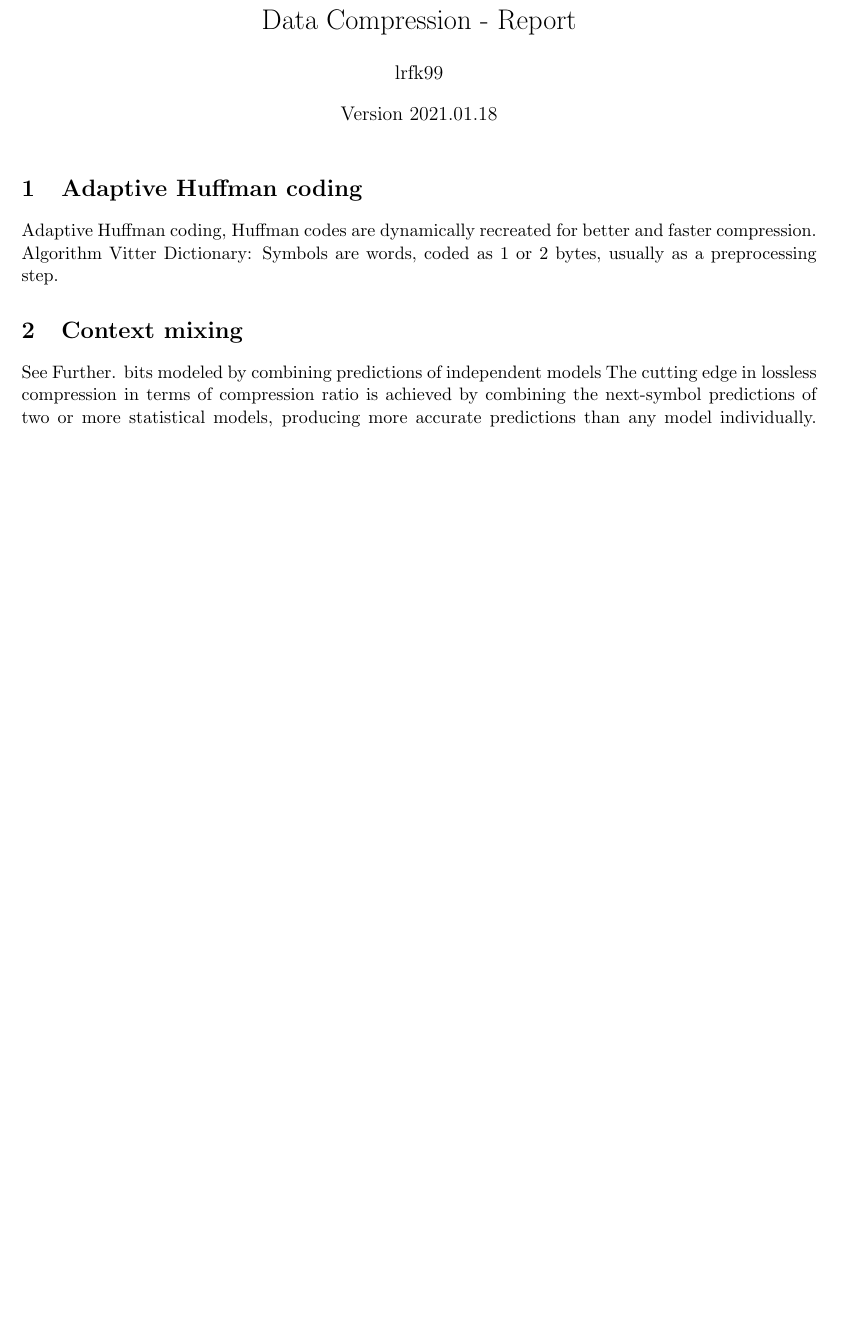
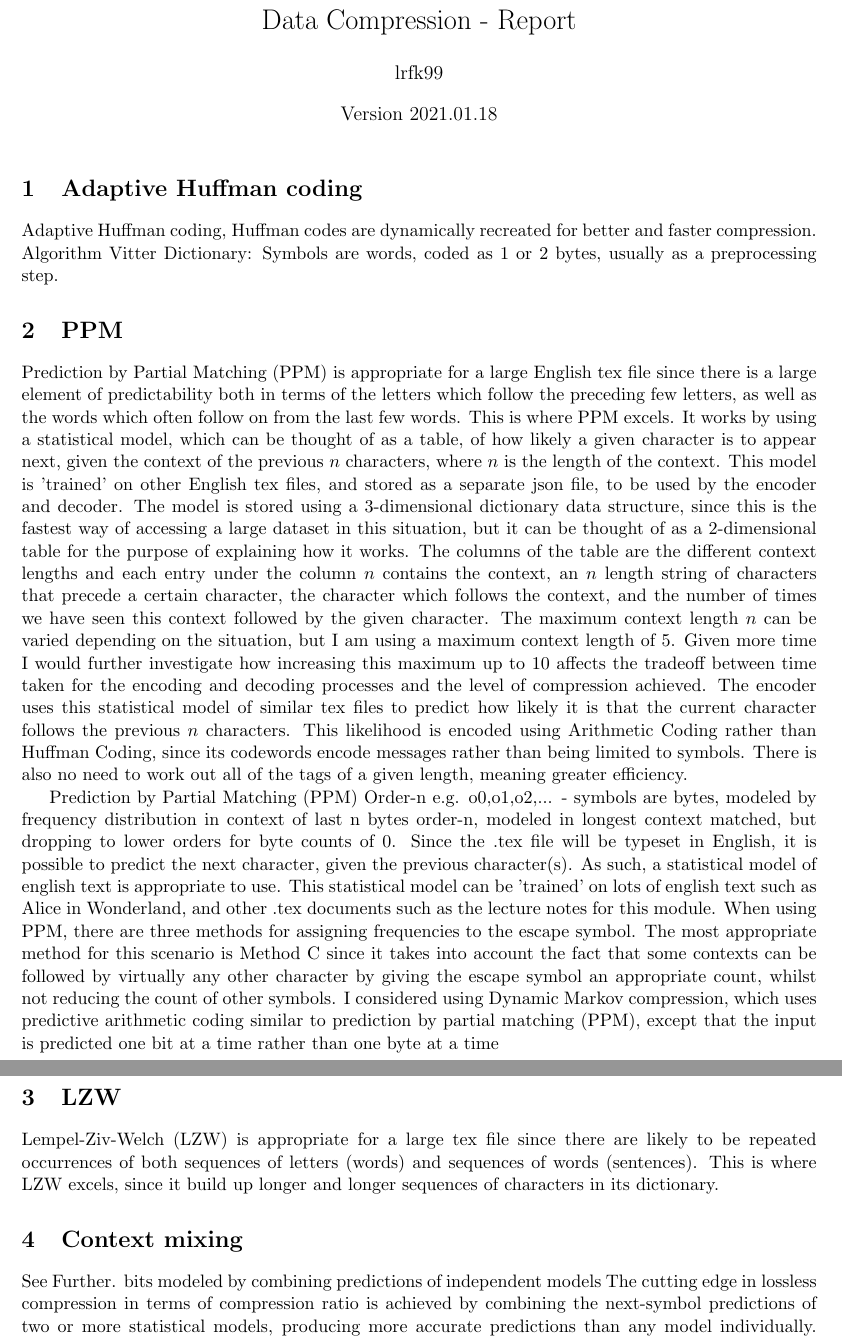
Before and after one commit to ThomasB123/CompressionCryptography, a LaTeX document (report.tex): part of page 1 of 2 before the commit and two parts of pages 1 and 2 of 3 after it, the two joined at a grey line, cut so that both start at the same text, the shorter picture padded with empty space. Compiled offline with pdfLaTeX.

Commit message:
wrote about PPM

```diff
--- a/report.tex
+++ b/report.tex
@@ -90,11 +90,60 @@
 \maketitle
 
 
+
 \section{Adaptive Huffman coding}
 Adaptive Huffman coding, Huffman codes are dynamically recreated for better and faster compression.
 Algorithm Vitter
 Dictionary:
 Symbols are words, coded as 1 or 2 bytes, usually as a preprocessing step.
+
+
+\section{PPM}
+
+Prediction by Partial Matching (PPM) is appropriate for a large English tex file since there is a large element of
+predictability both in terms of the letters which follow the preceding few letters,
+as well as the words which often follow on from the last few words.
+This is where PPM excels.
+It works by using a statistical model, which can be thought of as a table,
+of how likely a given character is to appear next, given the context of the previous $n$ characters, where $n$ is
+the length of the context.
+This model is 'trained' on other English tex files, and stored as a separate json file,
+to be used by the encoder and decoder.
+The model is stored using a 3-dimensional dictionary data structure, since this is the fastest way of accessing a large
+dataset in this situation, but it can be thought of as a 2-dimensional table for the purpose of explaining how it works.
+The columns of the table are the different context lengths and each entry under the column $n$ contains the context,
+an $n$ length string of characters that precede a certain character, the character which follows the context,
+and the number of times we have seen this context followed by the given character.
+The maximum context length $n$ can be varied depending on the situation, but I am using a maximum context length of 5.
+Given more time I would further investigate how increasing this maximum up to 10 affects the tradeoff between
+time taken for the encoding and decoding processes and the level of compression achieved.
+The encoder uses this statistical model of similar tex files to predict how likely it is that the current character follows
+the previous $n$ characters.
+This likelihood is encoded using Arithmetic Coding rather than Huffman Coding, since its codewords
+encode messages rather than being limited to symbols.
+There is also no need to work out all of the tags of a given length, meaning greater efficiency.
+
+
+Prediction by Partial Matching (PPM)
+Order-n e.g. o0,o1,o2,... - symbols are bytes, modeled by frequency distribution in context of last n bytes
+order-n, modeled in longest context matched, but dropping to lower orders for byte counts of 0.
+Since the .tex file will be typeset in English, it is possible to predict the next character,
+given the previous character(s). As such, a statistical model of english text is appropriate to use.
+This statistical model can be 'trained' on lots of english text such as Alice in Wonderland,
+and other .tex documents such as the lecture notes for this module.
+When using PPM, there are three methods for assigning frequencies to the escape symbol.
+The most appropriate method for this scenario is Method C since it takes into account the fact that
+some contexts can be followed by virtually any other character by giving the escape symbol
+an appropriate count, whilst not reducing the count of other symbols.
+I considered using Dynamic Markov compression, which uses predictive arithmetic coding similar to prediction by partial matching (PPM),
+except that the input is predicted one bit at a time rather than one byte at a time
+
+
+\section{LZW}
+
+Lempel-Ziv-Welch (LZW) is appropriate for a large tex file since there are likely to be repeated occurrences
+of both sequences of letters (words) and sequences of words (sentences).
+This is where LZW excels, since it build up longer and longer sequences of characters in its dictionary.
 
 \section{Context mixing}
 See Further.
```
Also changed, not shown: simple.tex (+2 -0 lines), test.tex (+1 -1 lines), report.pdf, 2 other files.
